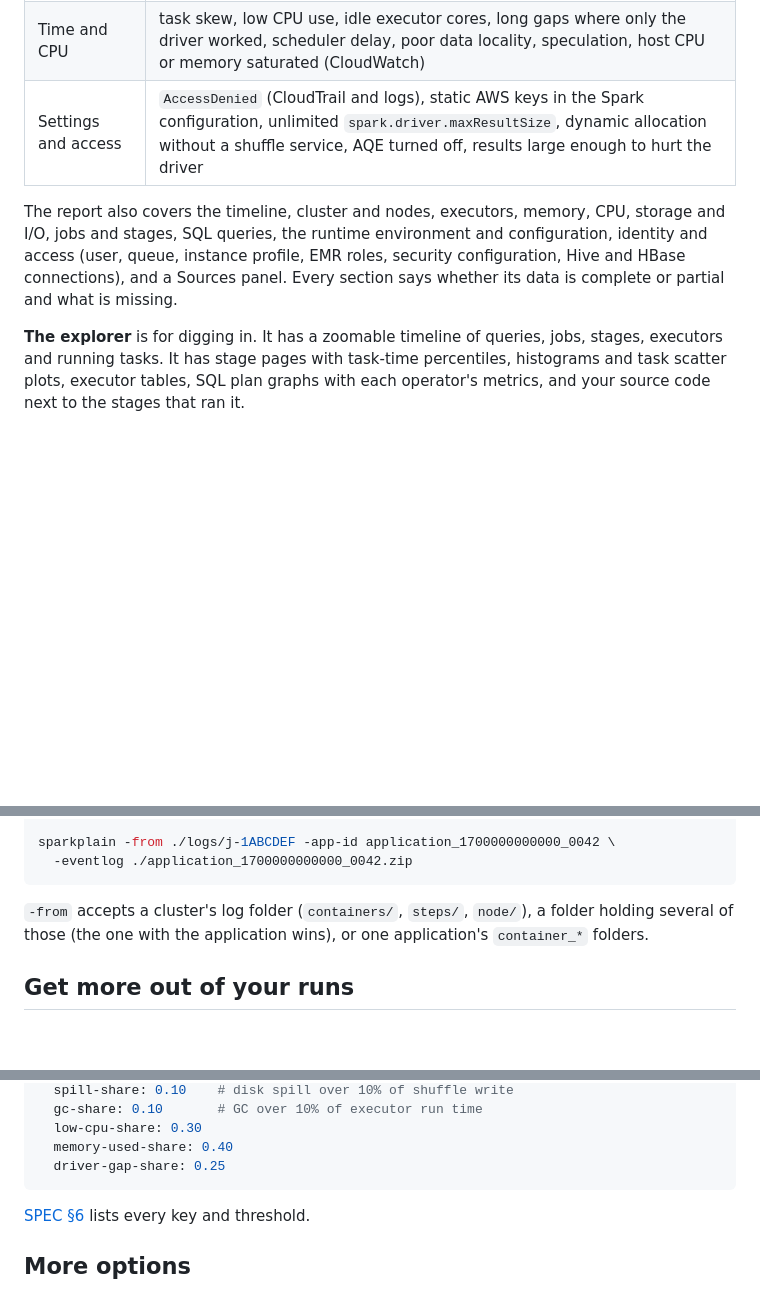
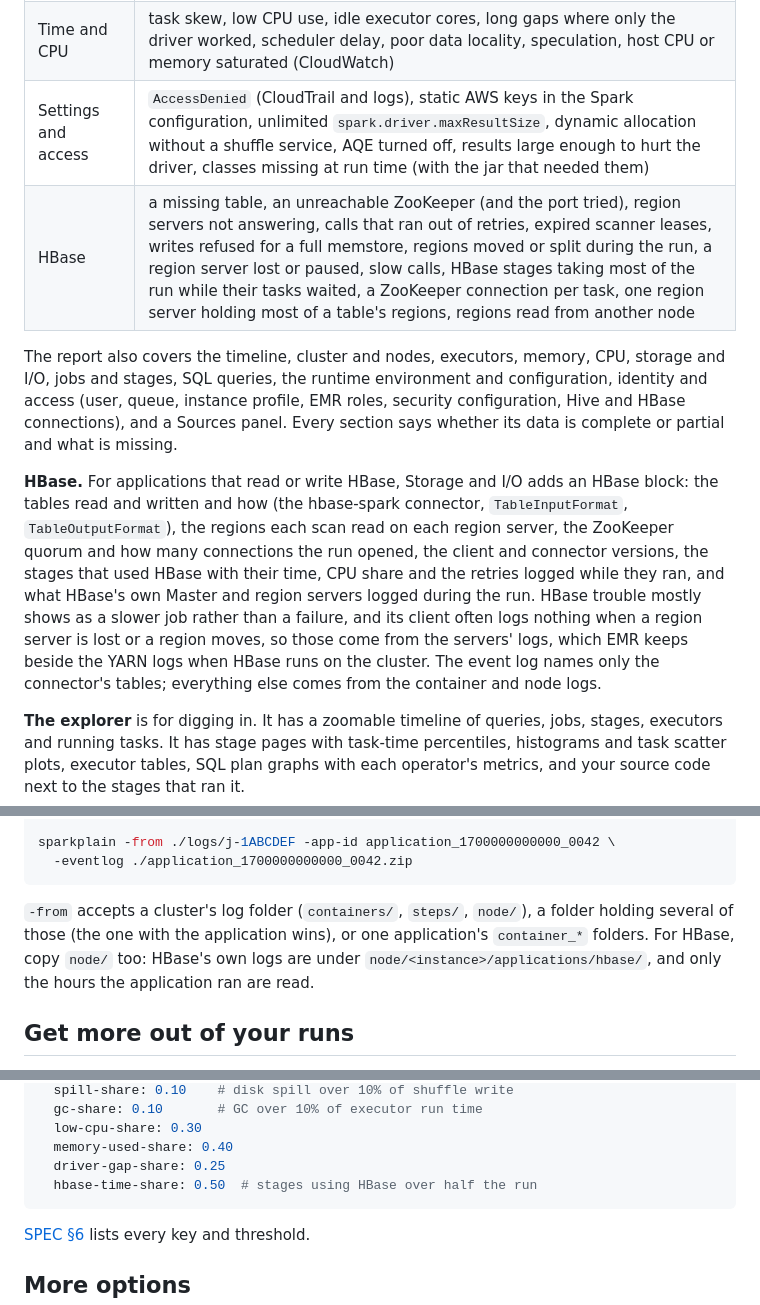
Before and after one commit to ryandam9/sparkplain, a Markdown page: README.md, 3 parts joined by grey strips. Rendered like a GitHub page; blank space fills up the shorter version.

Commit message:
Say what the report does for HBase, and close phase 5
Most of the user's applications use HBase, and the README said only
that the report shows "HBase connections". It now lists the HBase
findings, what the HBase block shows, and that -from needs node/ for
HBase's own logs. The spec records phase 5 as built, with what no real
run covered.

Co-Authored-By: Claude Opus 5.5 (1M context) <noreply@anthropic.com>

````diff
--- a/README.md
+++ b/README.md
@@ -47,9 +47,12 @@ The rules look for:
 | Memory | out-of-memory errors and memory kills (exit 137), spill to disk, GC pressure, heap near its limit, memory given but never used |
 | Executors and nodes | lost, decommissioned or excluded executors, spot interruptions, executors too big to fit the nodes, idle worker nodes, slow executor start-up, waiting for cluster capacity, clusters shared with other applications |
 | Time and CPU | task skew, low CPU use, idle executor cores, long gaps where only the driver worked, scheduler delay, poor data locality, speculation, host CPU or memory saturated (CloudWatch) |
-| Settings and access | `AccessDenied` (CloudTrail and logs), static AWS keys in the Spark configuration, unlimited `spark.driver.maxResultSize`, dynamic allocation without a shuffle service, AQE turned off, results large enough to hurt the driver |
+| Settings and access | `AccessDenied` (CloudTrail and logs), static AWS keys in the Spark configuration, unlimited `spark.driver.maxResultSize`, dynamic allocation without a shuffle service, AQE turned off, results large enough to hurt the driver, classes missing at run time (with the jar that needed them) |
+| HBase | a missing table, an unreachable ZooKeeper (and the port tried), region servers not answering, calls that ran out of retries, expired scanner leases, writes refused for a full memstore, regions moved or split during the run, a region server lost or paused, slow calls, HBase stages taking most of the run while their tasks waited, a ZooKeeper connection per task, one region server holding most of a table's regions, regions read from another node |
 
 The report also covers the timeline, cluster and nodes, executors, memory, CPU, storage and I/O, jobs and stages, SQL queries, the runtime environment and configuration, identity and access (user, queue, instance profile, EMR roles, security configuration, Hive and HBase connections), and a Sources panel. Every section says whether its data is complete or partial and what is missing.
+
+**HBase.** For applications that read or write HBase, Storage and I/O adds an HBase block: the tables read and written and how (the hbase-spark connector, `TableInputFormat`, `TableOutputFormat`), the regions each scan read on each region server, the ZooKeeper quorum and how many connections the run opened, the client and connector versions, the stages that used HBase with their time, CPU share and the retries logged while they ran, and what HBase's own Master and region servers logged during the run. HBase trouble mostly shows as a slower job rather than a failure, and its client often logs nothing when a region server is lost or a region moves, so those come from the servers' logs, which EMR keeps beside the YARN logs when HBase runs on the cluster. The event log names only the connector's tables; everything else comes from the container and node logs.
 
 **The explorer** is for digging in. It has a zoomable timeline of queries, jobs, stages, executors and running tasks. It has stage pages with task-time percentiles, histograms and task scatter plots, executor tables, SQL plan graphs with each operator's metrics, and your source code next to the stages that ran it.
 
@@ -184,7 +187,7 @@ sparkplain -from ./logs/j-1ABCDEF -app-id application_1700000000000_0042 \
   -eventlog ./application_1700000000000_0042.zip
 ```
 
-`-from` accepts a cluster's log folder (`containers/`, `steps/`, `node/`), a folder holding several of those (the one with the application wins), or one application's `container_*` folders.
+`-from` accepts a cluster's log folder (`containers/`, `steps/`, `node/`), a folder holding several of those (the one with the application wins), or one application's `container_*` folders. For HBase, copy `node/` too: HBase's own logs are under `node/<instance>/applications/hbase/`, and only the hours the application ran are read.
 
 ## Get more out of your runs
 
@@ -267,6 +270,7 @@ thresholds:            # tune when findings fire
   low-cpu-share: 0.30
   memory-used-share: 0.40
   driver-gap-share: 0.25
+  hbase-time-share: 0.50  # stages using HBase over half the run
 ```
 
 [SPEC §6](docs/SPEC.md#6-report-output-and-cli) lists every key and threshold.
````
Also changed, not shown: docs/SPEC.md (+1 -0 lines).
